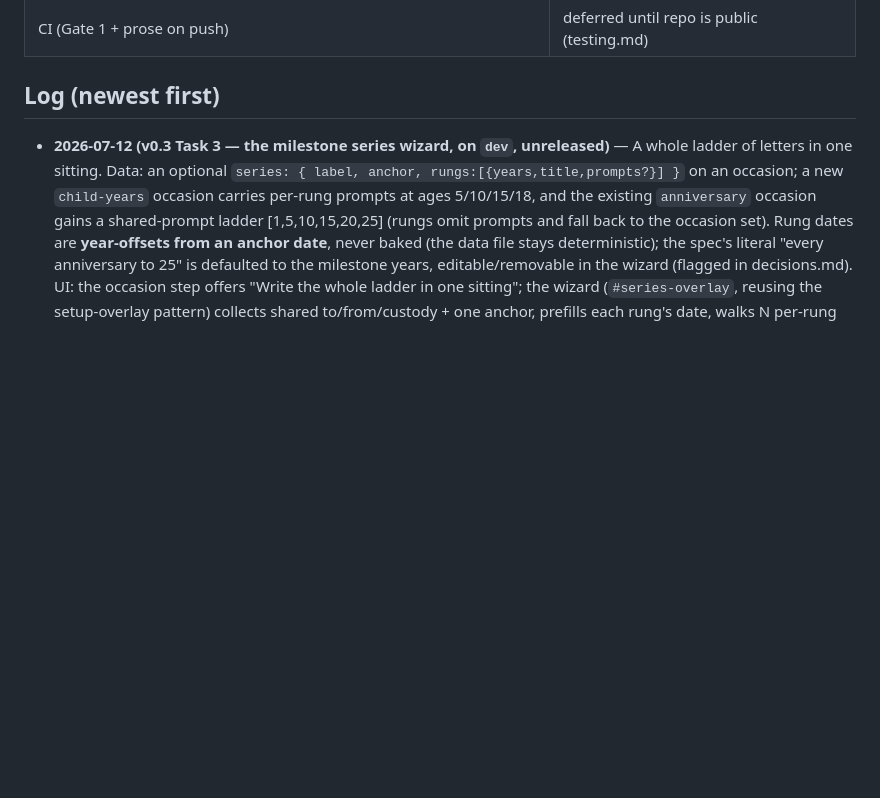
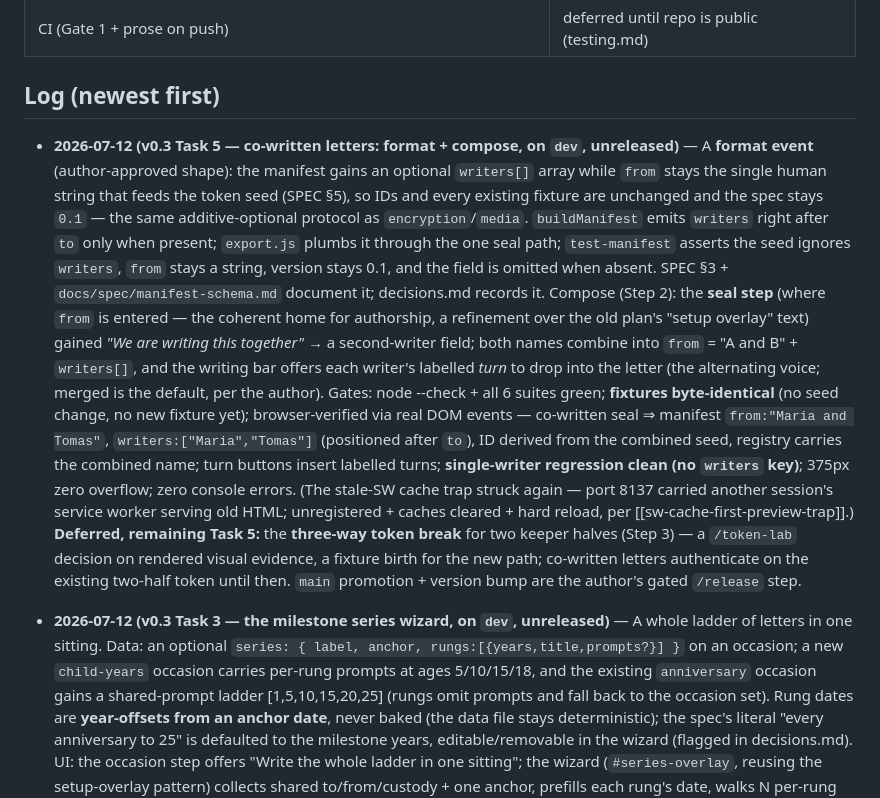
Before and after one commit to LacunaeDesigns/tessera, a Markdown page: docs/PROGRESS.md, the part around one of its changes. GitHub-like rendering; blank space fills up the shorter version.

Commit message:
docs(v0.3): record Task 5 co-written (format + compose) done + QA evidence
PROGRESS.md snapshot + log entry; plan Task 5 Steps 1-2 ticked, Step 3 (token
three-way break) marked deferred to /token-lab, Step 4 done for what shipped.

checkpoint: v0.3-task5-cowritten c3-qa done

Co-Authored-By: Claude Opus 4.8 <noreply@anthropic.com>

```diff
--- a/docs/PROGRESS.md
+++ b/docs/PROGRESS.md
@@ -48,6 +48,28 @@ Every roadmap item through v2.x now has a written plan — index with confidence
 | CI (Gate 1 + prose on push) | deferred until repo is public (testing.md) |
 
 ## Log (newest first)
+
+- **2026-07-12 (v0.3 Task 5 — co-written letters: format + compose, on `dev`, unreleased)** — A
+  **format event** (author-approved shape): the manifest gains an optional `writers[]` array while `from`
+  stays the single human string that feeds the token seed (SPEC §5), so IDs and every existing fixture are
+  unchanged and the spec stays `0.1` — the same additive-optional protocol as `encryption`/`media`.
+  `buildManifest` emits `writers` right after `to` only when present; `export.js` plumbs it through the one
+  seal path; `test-manifest` asserts the seed ignores `writers`, `from` stays a string, version stays 0.1,
+  and the field is omitted when absent. SPEC §3 + `docs/spec/manifest-schema.md` document it; decisions.md
+  records it. Compose (Step 2): the **seal step** (where `from` is entered — the coherent home for
+  authorship, a refinement over the old plan's "setup overlay" text) gained *"We are writing this
+  together"* → a second-writer field; both names combine into `from` = "A and B" + `writers[]`, and the
+  writing bar offers each writer's labelled *turn* to drop into the letter (the alternating voice; merged
+  is the default, per the author). Gates: node --check + all 6 suites green; **fixtures byte-identical**
+  (no seed change, no new fixture yet); browser-verified via real DOM events — co-written seal ⇒ manifest
+  `from:"Maria and Tomas"`, `writers:["Maria","Tomas"]` (positioned after `to`), ID derived from the
+  combined seed, registry carries the combined name; turn buttons insert labelled turns; **single-writer
+  regression clean (no `writers` key)**; 375px zero overflow; zero console errors. (The stale-SW cache trap
+  struck again — port 8137 carried another session's service worker serving old HTML; unregistered +
+  caches cleared + hard reload, per [[sw-cache-first-preview-trap]].) **Deferred, remaining Task 5:** the
+  **three-way token break** for two keeper halves (Step 3) — a `/token-lab` decision on rendered visual
+  evidence, a fixture birth for the new path; co-written letters authenticate on the existing two-half
+  token until then. `main` promotion + version bump are the author's gated `/release` step.
 
 - **2026-07-12 (v0.3 Task 3 — the milestone series wizard, on `dev`, unreleased)** — A whole ladder
   of letters in one sitting. Data: an optional `series: { label, anchor, rungs:[{years,title,prompts?}] }`
```
Also changed, not shown: other parts of docs/PROGRESS.md (+1 -1 lines), docs/plans/v0.3-occasions-and-series.md (+5 -5 lines).
